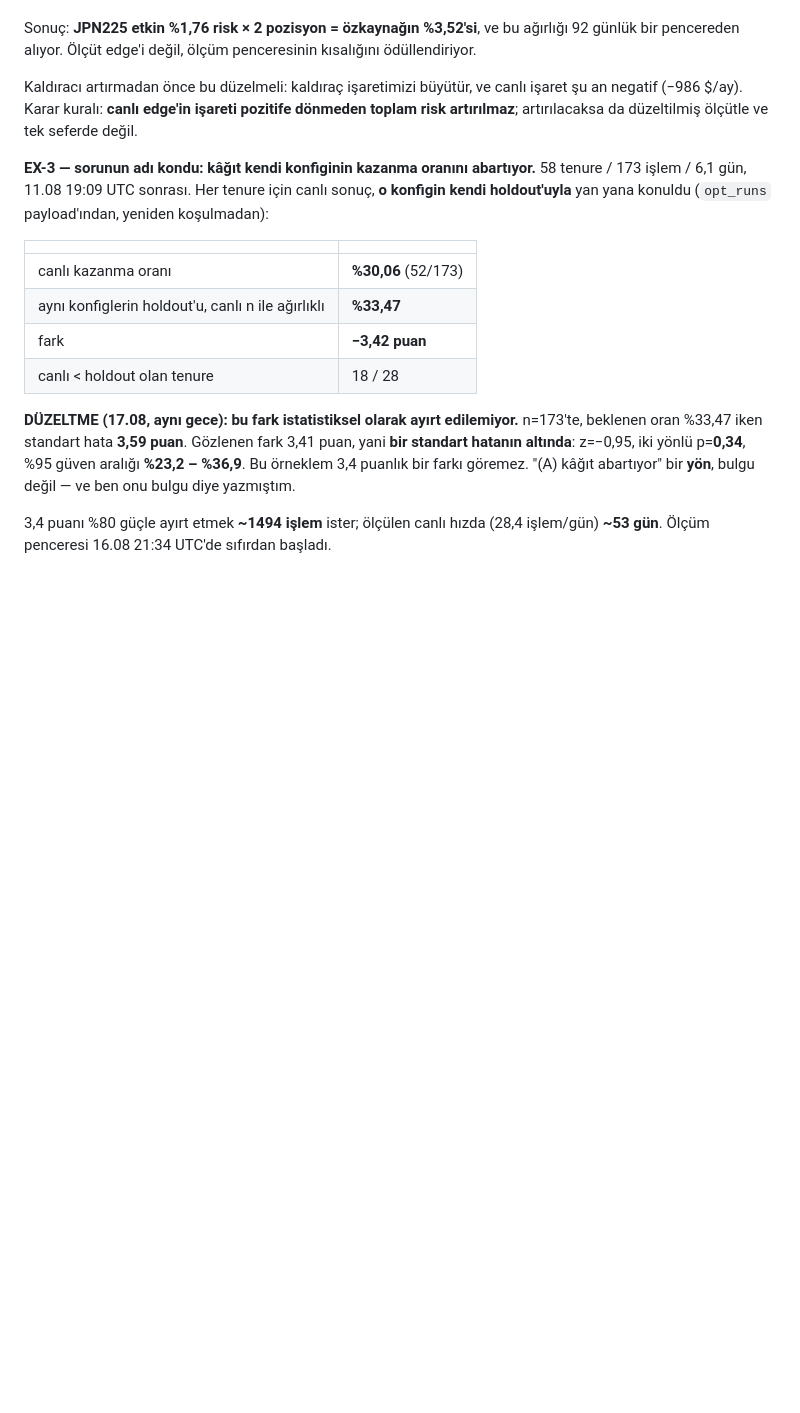
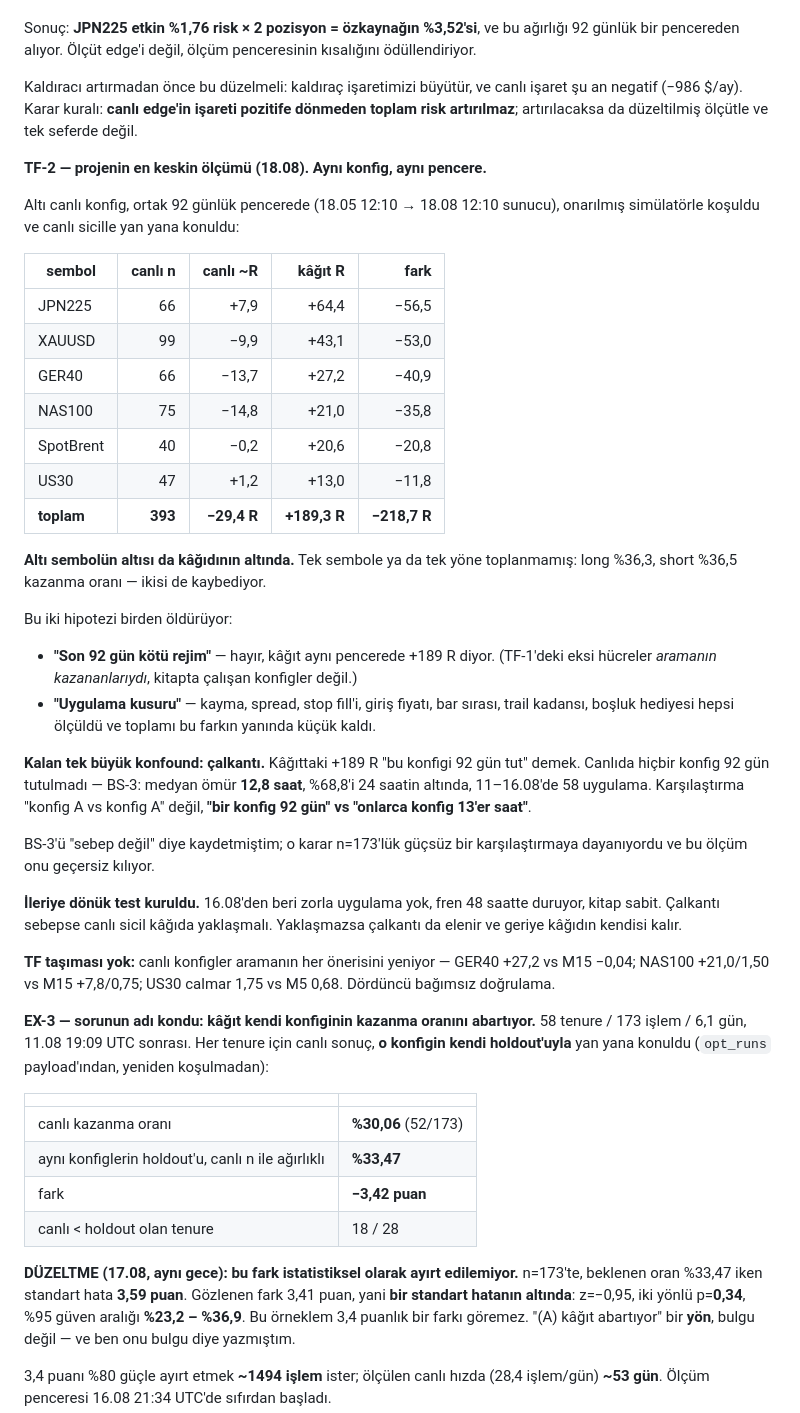
Before and after one commit to prlayanyildiz/MicoFx, a Markdown page: DEVAM.md, the part around the change. Rendered like a GitHub page; blank space fills up the shorter version.

Commit message:
Same configurations, same ninety-two days: paper says +189 R, live says -29.
The sharpest comparison this project has managed. Every symbol's live
configuration was replayed over one common window - 18.05 to 18.08, pinned
to the same bar - on the repaired simulator, and set beside what the account
actually did in those days. Paper: +189.3 R. Live: -29.4 R. All six symbols
fall short of their own paper, by 12 to 57 R each, and neither direction is
spared - longs won 36.3% of the time, shorts 36.5%.

Two explanations die here. The regime is not to blame: the same window that
lost money live is worth +189 R on paper, and the negative cells in the
per-timeframe table belonged to search winners the book does not run.
Execution is not enough either - slippage, spread, stop fills, entry price,
bar ordering, trail cadence and the gap gift have all been measured and
together they are small change against 218 R.

What survives is churn, and it comes back stronger than the measurement
that dismissed it. The paper figure means "hold this configuration for
ninety-two days". Live never held one for more than a median of 12.8 hours,
and 58 of them were applied in five days. The comparison was never
configuration against itself; it was one config held against dozens rotated.
BS-3 was written off on an underpowered n=173 test, and that verdict does
not survive this.

The forward test is already running: no forced applies since 16.08, the
settling brake in place, the book unchanged for two days. If churn is the
cause, live should start converging on paper.

No timeframe moves: the live configurations beat every candidate the search
proposed, which is the fourth independent time incumbents have won.

Co-Authored-By: Claude Opus 5 <noreply@anthropic.com>

```diff
--- a/DEVAM.md
+++ b/DEVAM.md
@@ -515,6 +515,50 @@ canlı işaret şu an negatif (−986 $/ay). Karar kuralı: **canlı edge'in
 işareti pozitife dönmeden toplam risk artırılmaz**; artırılacaksa da
 düzeltilmiş ölçütle ve tek seferde değil.
 
+**TF-2 — projenin en keskin ölçümü (18.08). Aynı konfig, aynı pencere.**
+
+Altı canlı konfig, ortak 92 günlük pencerede (18.05 12:10 → 18.08 12:10
+sunucu), onarılmış simülatörle koşuldu ve canlı sicille yan yana konuldu:
+
+| sembol | canlı n | canlı ~R | kâğıt R | fark |
+|---|---:|---:|---:|---:|
+| JPN225 | 66 | +7,9 | +64,4 | −56,5 |
+| XAUUSD | 99 | −9,9 | +43,1 | −53,0 |
+| GER40 | 66 | −13,7 | +27,2 | −40,9 |
+| NAS100 | 75 | −14,8 | +21,0 | −35,8 |
+| SpotBrent | 40 | −0,2 | +20,6 | −20,8 |
+| US30 | 47 | +1,2 | +13,0 | −11,8 |
+| **toplam** | **393** | **−29,4 R** | **+189,3 R** | **−218,7 R** |
+
+**Altı sembolün altısı da kâğıdının altında.** Tek sembole ya da tek yöne
+toplanmamış: long %36,3, short %36,5 kazanma oranı — ikisi de kaybediyor.
+
+Bu iki hipotezi birden öldürüyor:
+
+- **"Son 92 gün kötü rejim"** — hayır, kâğıt aynı pencerede +189 R diyor.
+  (TF-1'deki eksi hücreler *aramanın kazananlarıydı*, kitapta çalışan
+  konfigler değil.)
+- **"Uygulama kusuru"** — kayma, spread, stop fill'i, giriş fiyatı, bar
+  sırası, trail kadansı, boşluk hediyesi hepsi ölçüldü ve toplamı bu farkın
+  yanında küçük kaldı.
+
+**Kalan tek büyük konfound: çalkantı.** Kâğıttaki +189 R "bu konfigi 92 gün
+tut" demek. Canlıda hiçbir konfig 92 gün tutulmadı — BS-3: medyan ömür
+**12,8 saat**, %68,8'i 24 saatin altında, 11–16.08'de 58 uygulama.
+Karşılaştırma "konfig A vs konfig A" değil, **"bir konfig 92 gün" vs
+"onlarca konfig 13'er saat"**.
+
+BS-3'ü "sebep değil" diye kaydetmiştim; o karar n=173'lük güçsüz bir
+karşılaştırmaya dayanıyordu ve bu ölçüm onu geçersiz kılıyor.
+
+**İleriye dönük test kuruldu.** 16.08'den beri zorla uygulama yok, fren 48
+saatte duruyor, kitap sabit. Çalkantı sebepse canlı sicil kâğıda
+yaklaşmalı. Yaklaşmazsa çalkantı da elenir ve geriye kâğıdın kendisi kalır.
+
+**TF taşıması yok:** canlı konfigler aramanın her önerisini yeniyor —
+GER40 +27,2 vs M15 −0,04; NAS100 +21,0/1,50 vs M15 +7,8/0,75; US30 calmar
+1,75 vs M5 0,68. Dördüncü bağımsız doğrulama.
+
 **EX-3 — sorunun adı kondu: kâğıt kendi konfiginin kazanma oranını
 abartıyor.** 58 tenure / 173 işlem / 6,1 gün, 11.08 19:09 UTC sonrası.
 Her tenure için canlı sonuç, **o konfigin kendi holdout'uyla** yan yana
```
